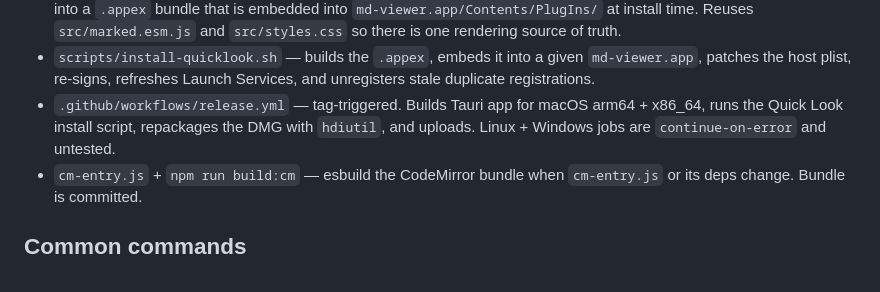
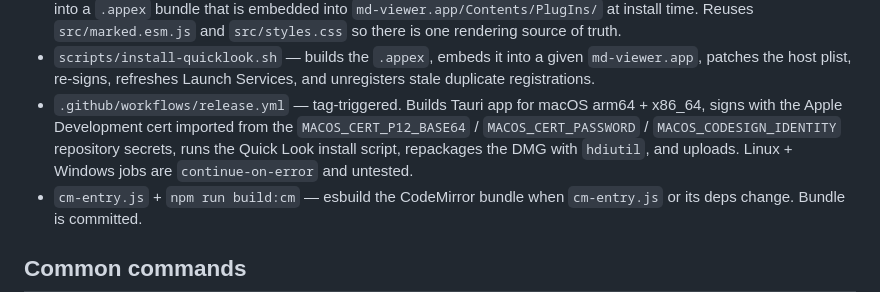
Before and after one commit to jowtron/md-viewer, a Markdown page: CLAUDE.md, the part around the change. GitHub-like rendering.

```diff
--- a/CLAUDE.md
+++ b/CLAUDE.md
@@ -21,9 +21,11 @@ plus a sandboxed Quick Look preview extension.
   given `md-viewer.app`, patches the host plist, re-signs, refreshes Launch
   Services, and unregisters stale duplicate registrations.
 - `.github/workflows/release.yml` — tag-triggered. Builds Tauri app for
-  macOS arm64 + x86_64, runs the Quick Look install script, repackages the
-  DMG with `hdiutil`, and uploads. Linux + Windows jobs are `continue-on-error`
-  and untested.
+  macOS arm64 + x86_64, signs with the Apple Development cert imported from
+  the `MACOS_CERT_P12_BASE64` / `MACOS_CERT_PASSWORD` / `MACOS_CODESIGN_IDENTITY`
+  repository secrets, runs the Quick Look install script, repackages the
+  DMG with `hdiutil`, and uploads. Linux + Windows jobs are
+  `continue-on-error` and untested.
 - `cm-entry.js` + `npm run build:cm` — esbuild the CodeMirror bundle when
   `cm-entry.js` or its deps change. Bundle is committed.
 
```
Also changed, not shown: DEVELOPMENT.md (+34 -0 lines).
